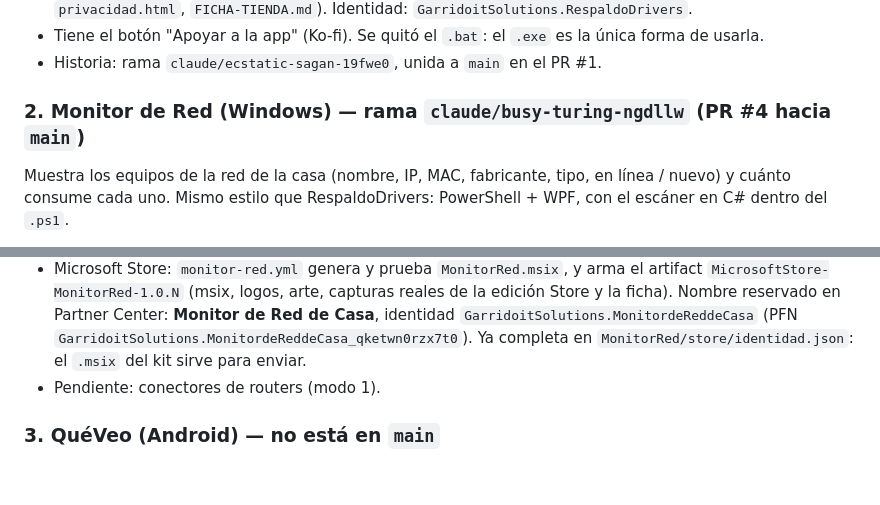
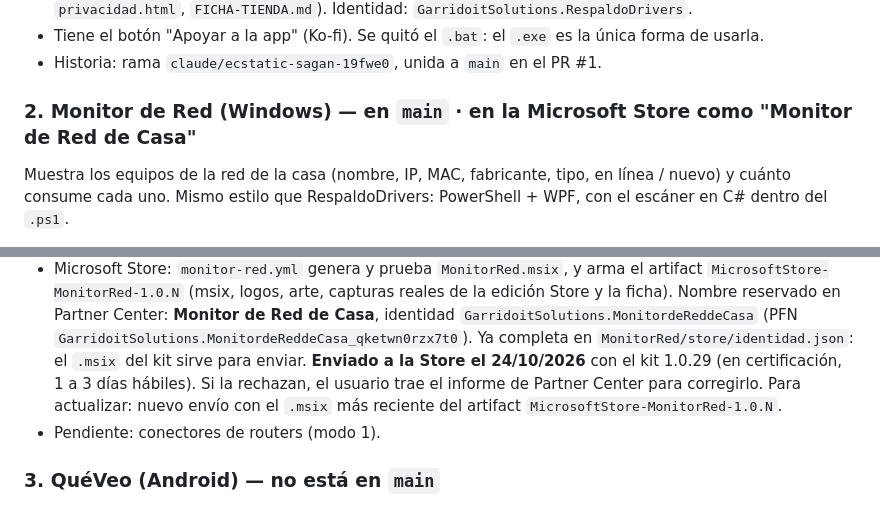
Before and after one commit to Patriciogg0815/Moda, a Markdown page: CLAUDE.md, 2 parts joined by grey strips. Drawn GitHub-style; blank space fills up the shorter version.

Commit message:
Memoria: Monitor de Red de Casa enviado a la Microsoft Store
Co-Authored-By: Claude Opus 5.5 <noreply@anthropic.com>
Claude-Session: https://claude.ai/code/session_011C9jdgPyHFRHmCFJn7XS3W

```diff
--- a/CLAUDE.md
+++ b/CLAUDE.md
@@ -35,7 +35,7 @@ Respalda los drivers del equipo por categoría y los reinstala después de forma
 - Tiene el botón "Apoyar a la app" (Ko-fi). Se quitó el `.bat`: el `.exe` es la única forma de usarla.
 - Historia: rama `claude/ecstatic-sagan-19fwe0`, unida a `main` en el PR #1.
 
-### 2. Monitor de Red (Windows) — rama `claude/busy-turing-ngdllw` (PR #4 hacia `main`)
+### 2. Monitor de Red (Windows) — en `main` · en la Microsoft Store como "Monitor de Red de Casa"
 
 Muestra los equipos de la red de la casa (nombre, IP, MAC, fabricante, tipo, en línea / nuevo) y cuánto
 consume cada uno. Mismo estilo que RespaldoDrivers: PowerShell + WPF, con el escáner en C# dentro del `.ps1`.
@@ -73,6 +73,9 @@ consume cada uno. Mismo estilo que RespaldoDrivers: PowerShell + WPF, con el esc
   Nombre reservado en Partner Center: **Monitor de Red de Casa**, identidad
   `GarridoitSolutions.MonitordeReddeCasa` (PFN `GarridoitSolutions.MonitordeReddeCasa_qketwn0rzx7t0`).
   Ya completa en `MonitorRed/store/identidad.json`: el `.msix` del kit sirve para enviar.
+  **Enviado a la Store el 24/10/2026** con el kit 1.0.29 (en certificación, 1 a 3 días hábiles). Si la
+  rechazan, el usuario trae el informe de Partner Center para corregirlo. Para actualizar: nuevo envío con
+  el `.msix` más reciente del artifact `MicrosoftStore-MonitorRed-1.0.N`.
 - Pendiente: conectores de routers (modo 1).
 
 ### 3. QuéVeo (Android) — **no está en `main`**
```
